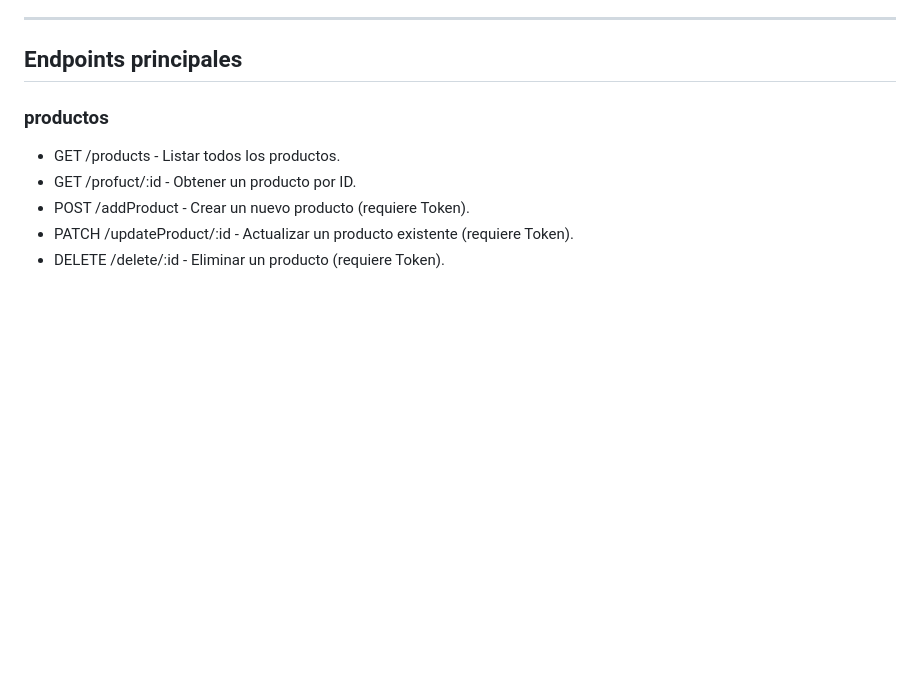
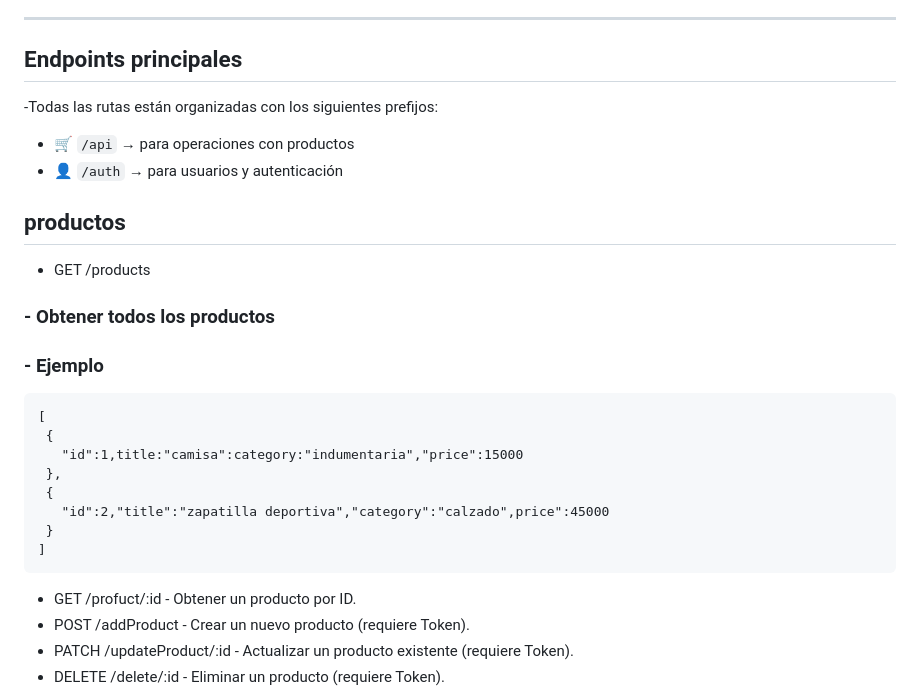
Before and after one commit to gomito10/TalentoTech, a Markdown page: README.md, the part around the change. Rendered like a GitHub page; blank space fills up the shorter version.

Commit message:
refactorizando el archivo README

````diff
--- a/README.md
+++ b/README.md
@@ -26,8 +26,26 @@ JWT_SECRET=...
 
 ---
 ## Endpoints principales
-### productos
-- GET /products - Listar todos los productos.
+-Todas las rutas están organizadas con los siguientes prefijos:
+
+- 🛒 `/api` → para operaciones con productos
+- 👤 `/auth` → para usuarios y autenticación
+
+## productos
+- GET /products
+### - Obtener todos los productos
+### - Ejemplo
+```
+[
+ {
+   "id":1,title:"camisa":category:"indumentaria","price":15000
+ },
+ {
+   "id":2,"title":"zapatilla deportiva","category":"calzado",price":45000
+ }
+]
+```
+
 - GET /profuct/:id - Obtener un producto por ID.
 - POST /addProduct - Crear un nuevo producto (requiere Token).
 - PATCH /updateProduct/:id - Actualizar un producto existente (requiere Token).
````
